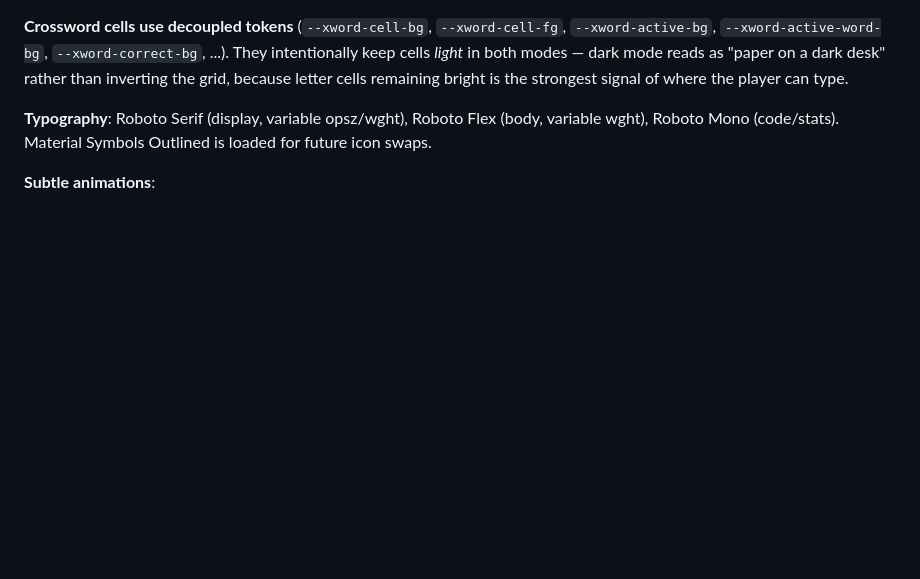
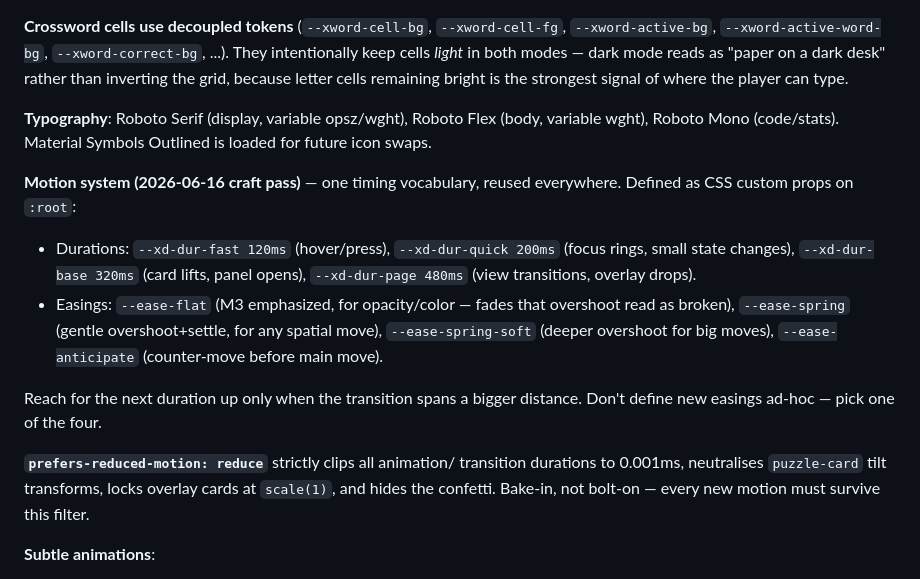
Before and after one commit to pepperonas/xword, a Markdown page: CLAUDE.md, the part around one of its changes. Rendered like a GitHub page; blank space fills up the shorter version.

```diff
--- a/CLAUDE.md
+++ b/CLAUDE.md
@@ -428,6 +428,25 @@ strongest signal of where the player can type.
 (body, variable wght), Roboto Mono (code/stats). Material Symbols
 Outlined is loaded for future icon swaps.
 
+**Motion system (2026-06-16 craft pass)** — one timing vocabulary,
+reused everywhere. Defined as CSS custom props on `:root`:
+
+- Durations: `--xd-dur-fast 120ms` (hover/press), `--xd-dur-quick 200ms`
+  (focus rings, small state changes), `--xd-dur-base 320ms` (card lifts,
+  panel opens), `--xd-dur-page 480ms` (view transitions, overlay drops).
+- Easings: `--ease-flat` (M3 emphasized, for opacity/color — fades that
+  overshoot read as broken), `--ease-spring` (gentle overshoot+settle,
+  for any spatial move), `--ease-spring-soft` (deeper overshoot for big
+  moves), `--ease-anticipate` (counter-move before main move).
+
+Reach for the next duration up only when the transition spans a bigger
+distance. Don't define new easings ad-hoc — pick one of the four.
+
+**`prefers-reduced-motion: reduce`** strictly clips all animation/
+transition durations to 0.001ms, neutralises `puzzle-card` tilt
+transforms, locks overlay cards at `scale(1)`, and hides the confetti.
+Bake-in, not bolt-on — every new motion must survive this filter.
+
 **Subtle animations**:
 - M3 state-layer on buttons + filter chips (8/10/14% opacity overlays
   on hover/focus/press; +`scale(0.97-0.98)` on press)
```
Also changed, not shown: other parts of CLAUDE.md (+81 -0 lines).
